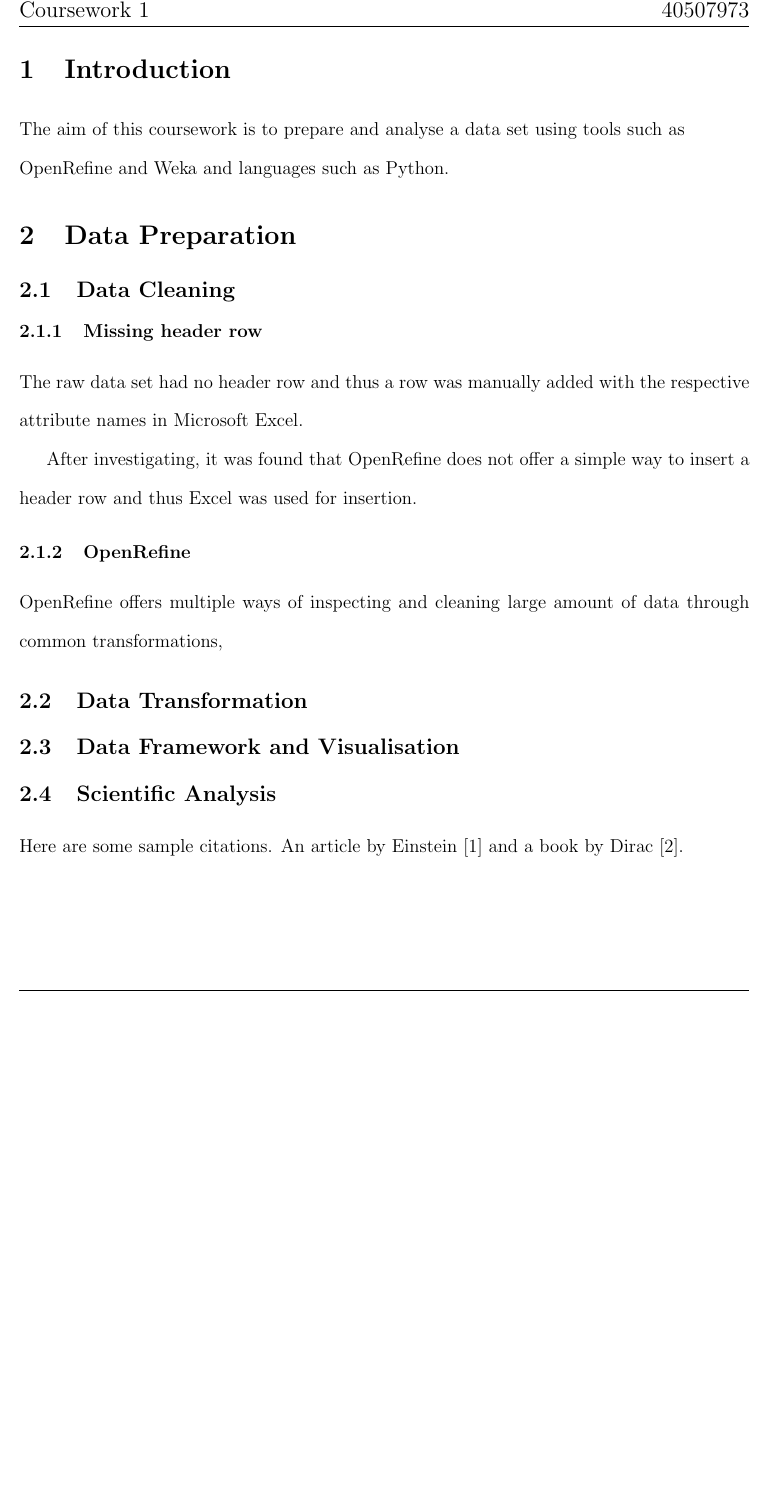
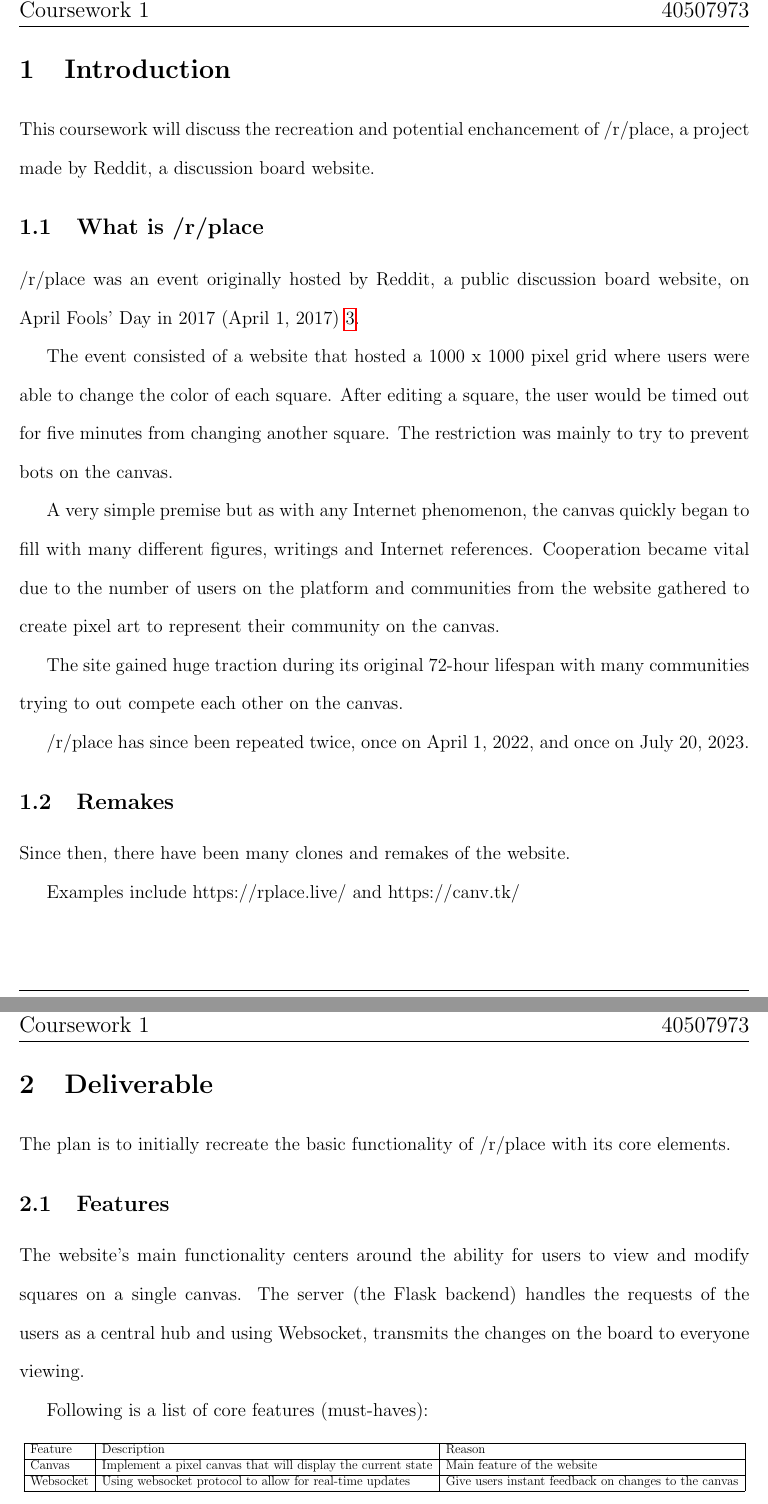
Before and after one commit to lawclaw/squarish, a LaTeX document (report/0_main.tex, which reads report/1_ section 1.tex, report/2_ section 2.tex): part of page 3 of 4 before the commit and two parts of pages 3 and 4 of 8 after it, the two joined at a grey line, cut so that both start at the same text, the shorter picture padded with empty space. The pictures show the PDF file out/0_main.pdf that the author committed with the source.

Commit message:
More report changes

```diff
--- a/report/1_ section 1.tex
+++ b/report/1_ section 1.tex
@@ -2,4 +2,25 @@
 
-\section{Introduction}
+\section{Introduction}\label{sec:introduction}
 
-The aim of this coursework is to prepare and analyse a data set using tools such as \\ OpenRefine and Weka and languages such as Python.
+This coursework will discuss the recreation and potential enchancement of /r/place, a project made by Reddit, a discussion board website.
+
+\subsection{What is /r/place}\label{subsec:what-is-/r/place}
+
+/r/place was an event originally hosted by Reddit, a public discussion board website, on April Fools' Day in 2017 (April 1, 2017)~\ref{fig:place2017}.
+
+The event consisted of a website that hosted a 1000 x 1000 pixel grid where users were able to change the color of each square.
+After editing a square, the user would be timed out for five minutes from changing another square.
+The restriction was mainly to try to prevent bots on the canvas.
+
+A very simple premise but as with any Internet phenomenon, the canvas quickly began to fill with many different figures, writings and Internet references.
+Cooperation became vital due to the number of users on the platform and communities from the website gathered to create pixel art to represent their community on the canvas.
+
+The site gained huge traction during its original 72-hour lifespan with many communities trying to out compete each other on the canvas.
+
+/r/place has since been repeated twice, once on April 1, 2022, and once on July 20, 2023.
+
+\subsection{Remakes}\label{subsec:remakes}
+
+Since then, there have been many clones and remakes of the website.
+
+Examples include https://rplace.live/ and https://canv.tk/
--- a/report/2_ section 2.tex
+++ b/report/2_ section 2.tex
@@ -2,14 +2,42 @@
 
-\section{Data Preparation}
-    \subsection{Data Cleaning}
-        \subsubsection{Missing header row}
-            The raw data set had no header row and thus a row was manually added with the respective attribute names in Microsoft Excel.
 
-            After investigating, it was found that OpenRefine does not offer a simple way to insert a header row and thus Excel was used for insertion.
-        \subsubsection{OpenRefine}
-            OpenRefine offers multiple ways of inspecting and cleaning large amount of data through common transformations,
+\section{Deliverable}\label{sec:deliverable}
 
-    \subsection{Data Transformation}
-    \subsection{Data Framework and Visualisation}
-    \subsection{Scientific Analysis}
-Here are some sample citations. An article by Einstein \cite{einstein} and a book by Dirac \cite{dirac}.
+The plan is to initially recreate the basic functionality of /r/place with its core elements.
+
+\subsection{Features}\label{subsec:features}
+
+The website's main functionality centers around the ability for users to view and modify squares on a single canvas.
+The server (the Flask backend) handles the requests of the users as a central hub and using Websocket, transmits the changes on the board to everyone viewing.
+
+Following is a list of core features (must-haves):
+
+\begin{table}[!h]
+    \resizebox{\textwidth}{!}{
+        \begin{tabular}{|l|l|l|}
+            \hline
+            Feature   & Description                                                  & Reason                                               \\ \hline
+            Canvas    & Implement a pixel canvas that will display the current state & Main feature of the website                          \\ \hline
+            Websocket & Using websocket protocol to allow for real-time updates      & Give users instant feedback on changes to the canvas \\ \hline
+        \end{tabular}
+    }
+    \caption{Main features}
+    \label{tab:mainFeatures}
+\end{table}
+
+\subsection{Additional features}\label{subsec:additional-features}
+
+As for additional features (nice-to-haves), these could be considered once the main functions have been implemented
+
+\begin{table}[!h]
+    \resizebox{\textwidth}{!}{
+        \begin{tabular}{|l|l|l|}
+            \hline
+            Feature      & Description                       & Reason                    \\ \hline
+            Login system & System to track users             & Potential personalisation \\ \hline
+            Timeout      & Restrict canvas editing frequency & Reduce bot behavior       \\ \hline
+        \end{tabular}
+    }
+    \caption{Additional features}
+    \label{tab:additionalFeatures}
+\end{table}
```
Also changed, not shown: report/0_main.tex (+6 -3 lines), report/3_ section 3.tex (added, +28 -0 lines), report/4_ section 4.tex (added, +4 -0 lines), report/EngReport.sty (+2 -0 lines), report/appendices/appendix.tex (added, +12 -0 lines), out/0_main.pdf, report/1_ section 1.tex (2 more changed lines), report/2_ section 2.tex (2 more changed lines).
